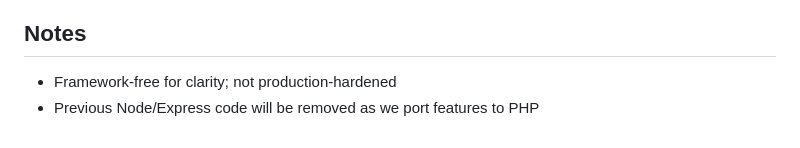
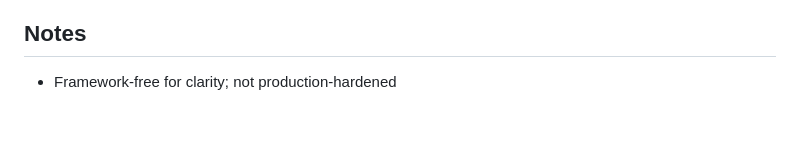
Before and after one commit to ClarkJampot/travel-booking, a Markdown page: README.md, the part around the change. Drawn GitHub-style.

Commit message:
chore: update README.md to clarify framework status

```diff
--- a/README.md
+++ b/README.md
@@ -105,4 +105,3 @@ JSON responses; errors: `{ "error": "message" }` with proper status codes.
 
 ## Notes
 - Framework-free for clarity; not production-hardened
-- Previous Node/Express code will be removed as we port features to PHP
```
